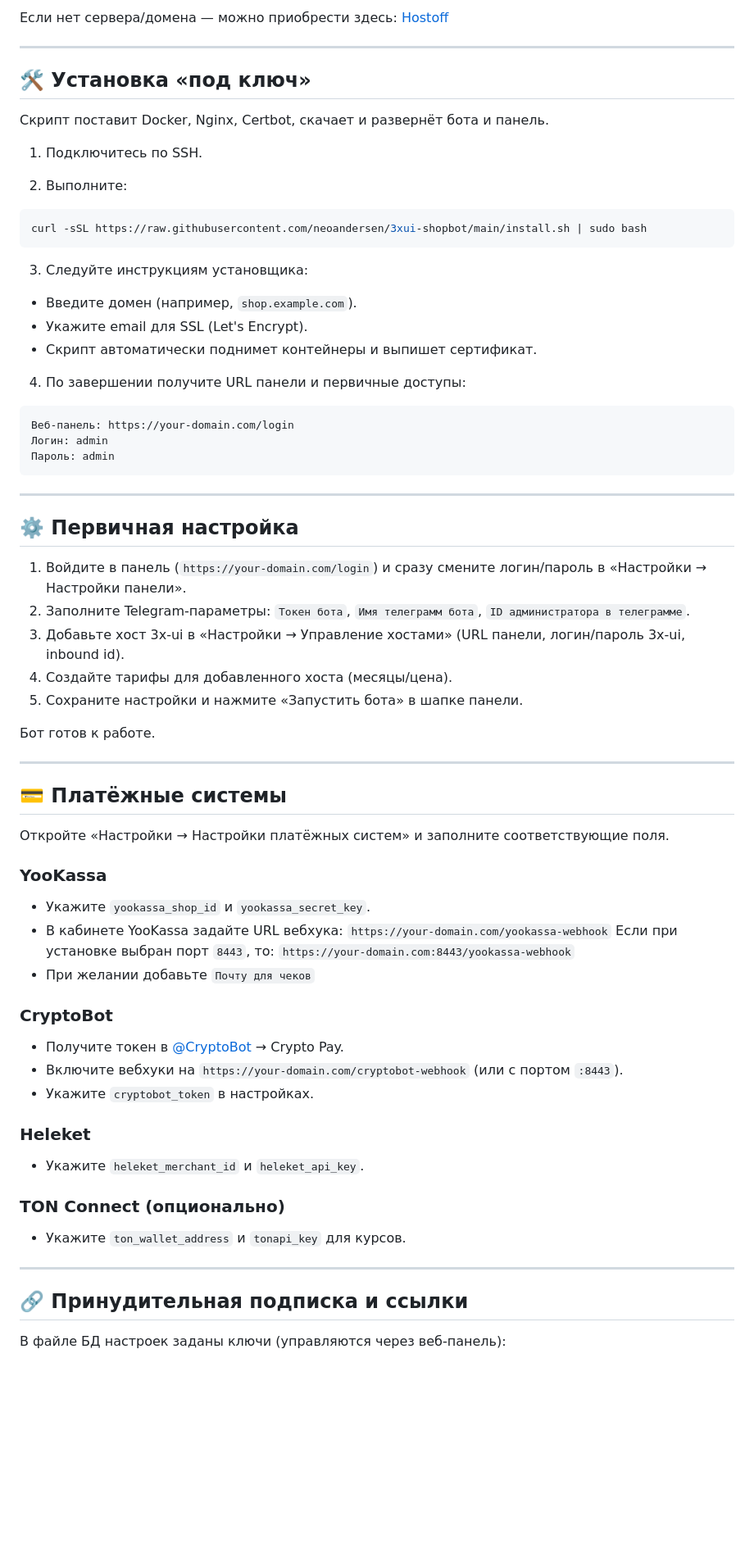
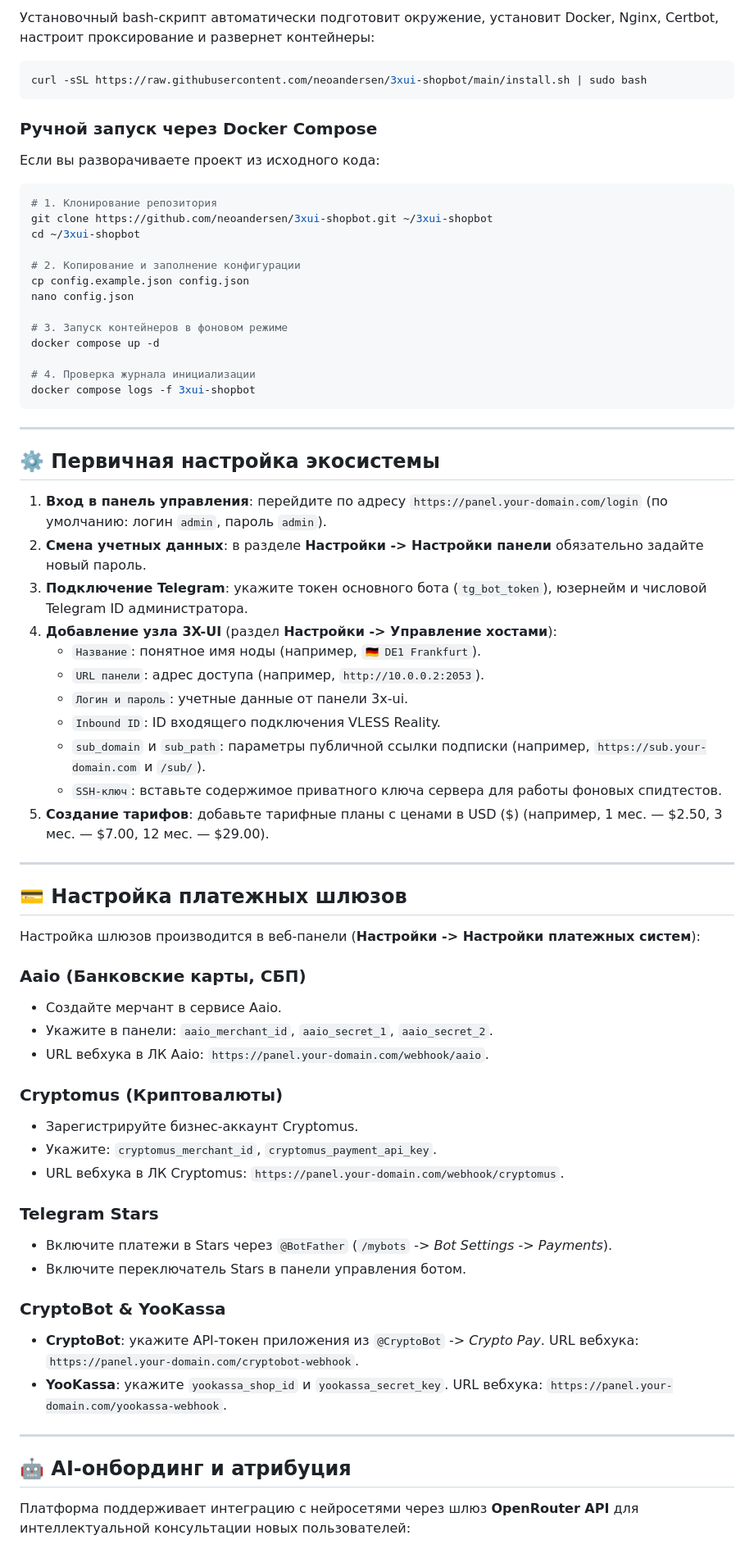
Before and after one commit to neoandersen/3xui-shopbot, a Markdown page: README.md, the part around one of its changes. Shown at 82% size. GitHub-like rendering; blank space fills up the shorter version.

Commit message:
docs: update README.md for v1.3.0 stable release

````diff
--- a/README.md
+++ b/README.md
@@ -121,76 +130,73 @@
 
-Если нет сервера/домена — можно приобрести здесь: [Hostoff](https://hostoff.net)
-
----
-
-## 🛠️ Установка «под ключ»
-
-Скрипт поставит Docker, Nginx, Certbot, скачает и развернёт бота и панель.
-
-1) Подключитесь по SSH.
-
-2) Выполните:
+Установочный bash-скрипт автоматически подготовит окружение, установит Docker, Nginx, Certbot, настроит проксирование и развернет контейнеры:
 
 ```bash
 curl -sSL https://raw.githubusercontent.com/neoandersen/3xui-shopbot/main/install.sh | sudo bash
 ```
 
-3) Следуйте инструкциям установщика:
+### Ручной запуск через Docker Compose
 
-- Введите домен (например, `shop.example.com`).
-- Укажите email для SSL (Let's Encrypt).
-- Скрипт автоматически поднимет контейнеры и выпишет сертификат.
+Если вы разворачиваете проект из исходного кода:
 
-4) По завершении получите URL панели и первичные доступы:
+```bash
+# 1. Клонирование репозитория
+git clone https://github.com/neoandersen/3xui-shopbot.git ~/3xui-shopbot
+cd ~/3xui-shopbot
 
-```
-Веб‑панель: https://your-domain.com/login
-Логин: admin
-Пароль: admin
+# 2. Копирование и заполнение конфигурации
+cp config.example.json config.json
+nano config.json
+
+# 3. Запуск контейнеров в фоновом режиме
+docker compose up -d
+
+# 4. Проверка журнала инициализации
+docker compose logs -f 3xui-shopbot
 ```
 
 ---
 
-## ⚙️ Первичная настройка
+## ⚙️ Первичная настройка экосистемы
 
-1) Войдите в панель (`https://your-domain.com/login`) и сразу смените логин/пароль в «Настройки → Настройки панели».
-2) Заполните Telegram‑параметры: `Токен бота`, `Имя телеграмм бота`, `ID администратора в телеграмме`.
-3) Добавьте хост 3x‑ui в «Настройки → Управление хостами» (URL панели, логин/пароль 3x‑ui, inbound id).
-4) Создайте тарифы для добавленного хоста (месяцы/цена).
-5) Сохраните настройки и нажмите «Запустить бота» в шапке панели.
-
-Бот готов к работе.
+1. **Вход в панель управления**: перейдите по адресу `https://panel.your-domain.com/login` (по умолчанию: логин `admin`, пароль `admin`).
+2. **Смена учетных данных**: в разделе **Настройки -> Настройки панели** обязательно задайте новый пароль.
+3. **Подключение Telegram**: укажите токен основного бота (`tg_bot_token`), юзернейм и числовой Telegram ID администратора.
+4. **Добавление узла 3X-UI** (раздел **Настройки -> Управление хостами**):
+   - `Название`: понятное имя ноды (например, `🇩🇪 DE1 Frankfurt`).
+   - `URL панели`: адрес доступа (например, `http://10.0.0.2:2053`).
+   - `Логин и пароль`: учетные данные от панели 3x-ui.
+   - `Inbound ID`: ID входящего подключения VLESS Reality.
+   - `sub_domain` и `sub_path`: параметры публичной ссылки подписки (например, `https://sub.your-domain.com` и `/sub/`).
+   - `SSH-ключ`: вставьте содержимое приватного ключа сервера для работы фоновых спидтестов.
+5. **Создание тарифов**: добавьте тарифные планы с ценами в USD ($) (например, 1 мес. — $2.50, 3 мес. — $7.00, 12 мес. — $29.00).
 
 ---
 
-## 💳 Платёжные системы
+## 💳 Настройка платежных шлюзов
 
-Откройте «Настройки → Настройки платёжных систем» и заполните соответствующие поля.
+Настройка шлюзов производится в веб-панели (**Настройки -> Настройки платежных систем**):
 
-### YooKassa
+### Aaio (Банковские карты, СБП)
+- Создайте мерчант в сервисе Aaio.
+- Укажите в панели: `aaio_merchant_id`, `aaio_secret_1`, `aaio_secret_2`.
+- URL вебхука в ЛК Aaio: `https://panel.your-domain.com/webhook/aaio`.
 
-- Укажите `yookassa_shop_id` и `yookassa_secret_key`.
-- В кабинете YooKassa задайте URL вебхука: `https://your-domain.com/yookassa-webhook`
-  Если при установке выбран порт `8443`, то: `https://your-domain.com:8443/yookassa-webhook`
-- При желании добавьте `Почту для чеков`
+### Cryptomus (Криптовалюты)
+- Зарегистрируйте бизнес-аккаунт Cryptomus.
+- Укажите: `cryptomus_merchant_id`, `cryptomus_payment_api_key`.
+- URL вебхука в ЛК Cryptomus: `https://panel.your-domain.com/webhook/cryptomus`.
 
-### CryptoBot
+### Telegram Stars
+- Включите платежи в Stars через `@BotFather` (`/mybots` -> *Bot Settings* -> *Payments*).
+- Включите переключатель Stars в панели управления ботом.
 
-- Получите токен в [@CryptoBot](https://t.me/CryptoBot) → Crypto Pay.
-- Включите вебхуки на `https://your-domain.com/cryptobot-webhook` (или с портом `:8443`).
-- Укажите `cryptobot_token` в настройках.
-
-### Heleket
-
-- Укажите `heleket_merchant_id` и `heleket_api_key`.
-
-### TON Connect (опционально)
-
-- Укажите `ton_wallet_address` и `tonapi_key` для курсов.
+### CryptoBot & YooKassa
+- **CryptoBot**: укажите API-токен приложения из `@CryptoBot` -> *Crypto Pay*. URL вебхука: `https://panel.your-domain.com/cryptobot-webhook`.
+- **YooKassa**: укажите `yookassa_shop_id` и `yookassa_secret_key`. URL вебхука: `https://panel.your-domain.com/yookassa-webhook`.
 
 ---
 
-## 🔗 Принудительная подписка и ссылки
+## 🤖 AI-онбординг и атрибуция
 
-В файле БД настроек заданы ключи (управляются через веб‑панель):
+Платформа поддерживает интеграцию с нейросетями через шлюз **OpenRouter API** для интеллектуальной консультации новых пользователей:
 
````
Also changed, not shown: other parts of README.md (+134 -189 lines).
